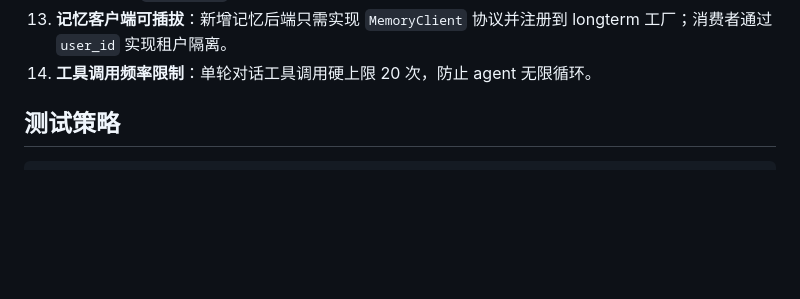
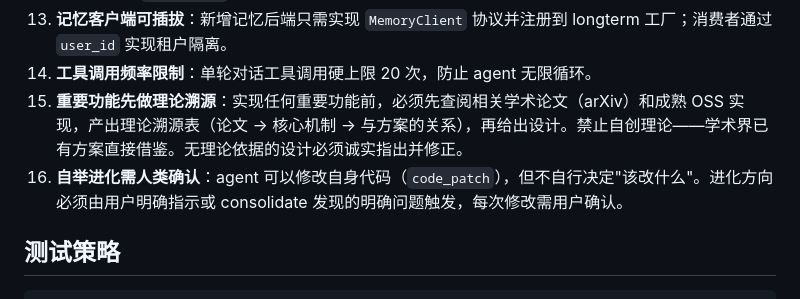
Before and after one commit to yyyywm/Alfred, a Markdown page: AGENTS.md, the part around the change. Drawn GitHub-style; blank space fills up the shorter version.

Commit message:
docs: add theory-traceability and self-modification conventions
Development convention 15: before implementing important features,
research existing papers (arXiv) and OSS implementations, produce
theory traceability table before coding.

Development convention 16: self-modification requires explicit user
direction; agent never decides 'what to change' on its own.

```diff
--- a/AGENTS.md
+++ b/AGENTS.md
@@ -259,6 +259,8 @@ Alfred/
 12. **提交必须为单一逻辑单元**：每次 commit 只能包含一个功能/修复/文档主题，禁止混提；同文件多主题改动应使用 `git add -p` 拆分，提交信息遵循 Conventional Commits。
 13. **记忆客户端可插拔**：新增记忆后端只需实现 `MemoryClient` 协议并注册到 longterm 工厂；消费者通过 `user_id` 实现租户隔离。
 14. **工具调用频率限制**：单轮对话工具调用硬上限 20 次，防止 agent 无限循环。
+15. **重要功能先做理论溯源**：实现任何重要功能前，必须先查阅相关学术论文（arXiv）和成熟 OSS 实现，产出理论溯源表（论文 → 核心机制 → 与方案的关系），再给出设计。禁止自创理论——学术界已有方案直接借鉴。无理论依据的设计必须诚实指出并修正。
+16. **自举进化需人类确认**：agent 可以修改自身代码（`code_patch`），但不自行决定"该改什么"。进化方向必须由用户明确指示或 consolidate 发现的明确问题触发，每次修改需用户确认。
 
 ## 测试策略
 
```
